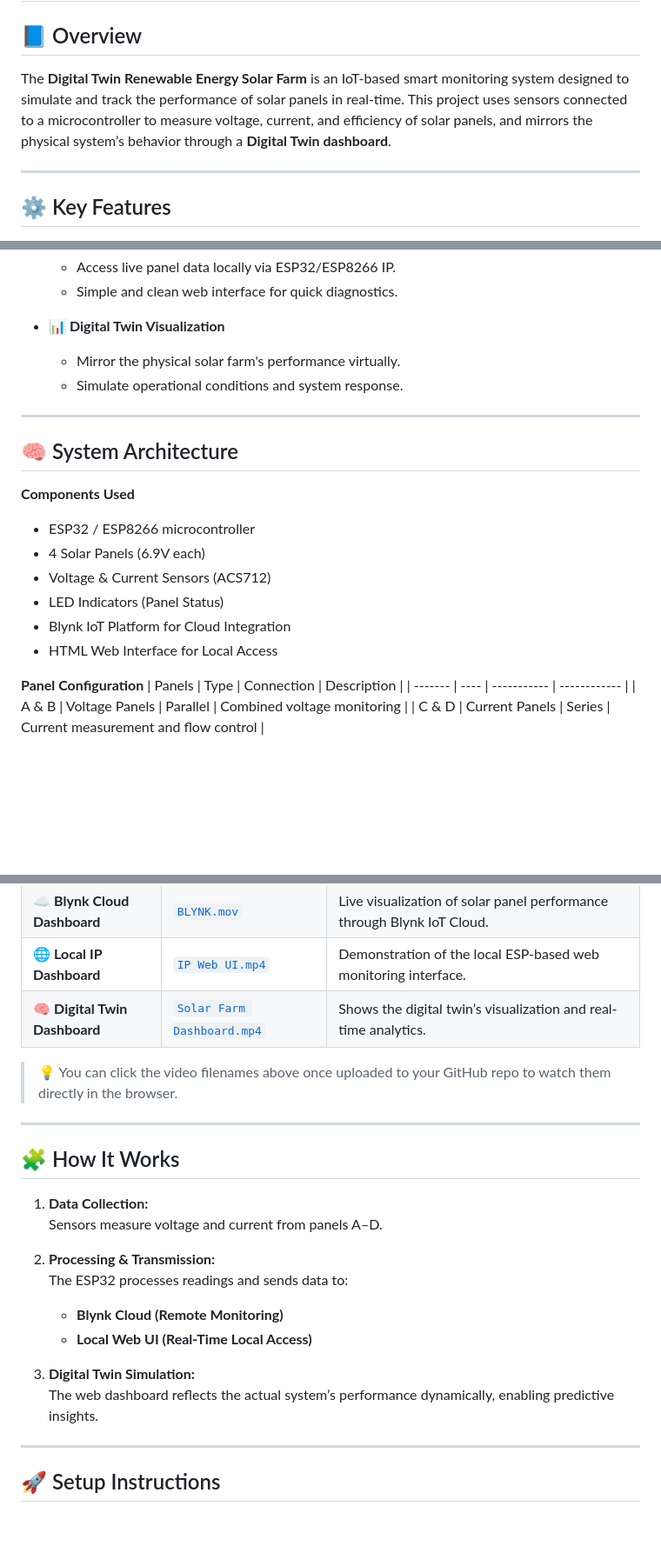
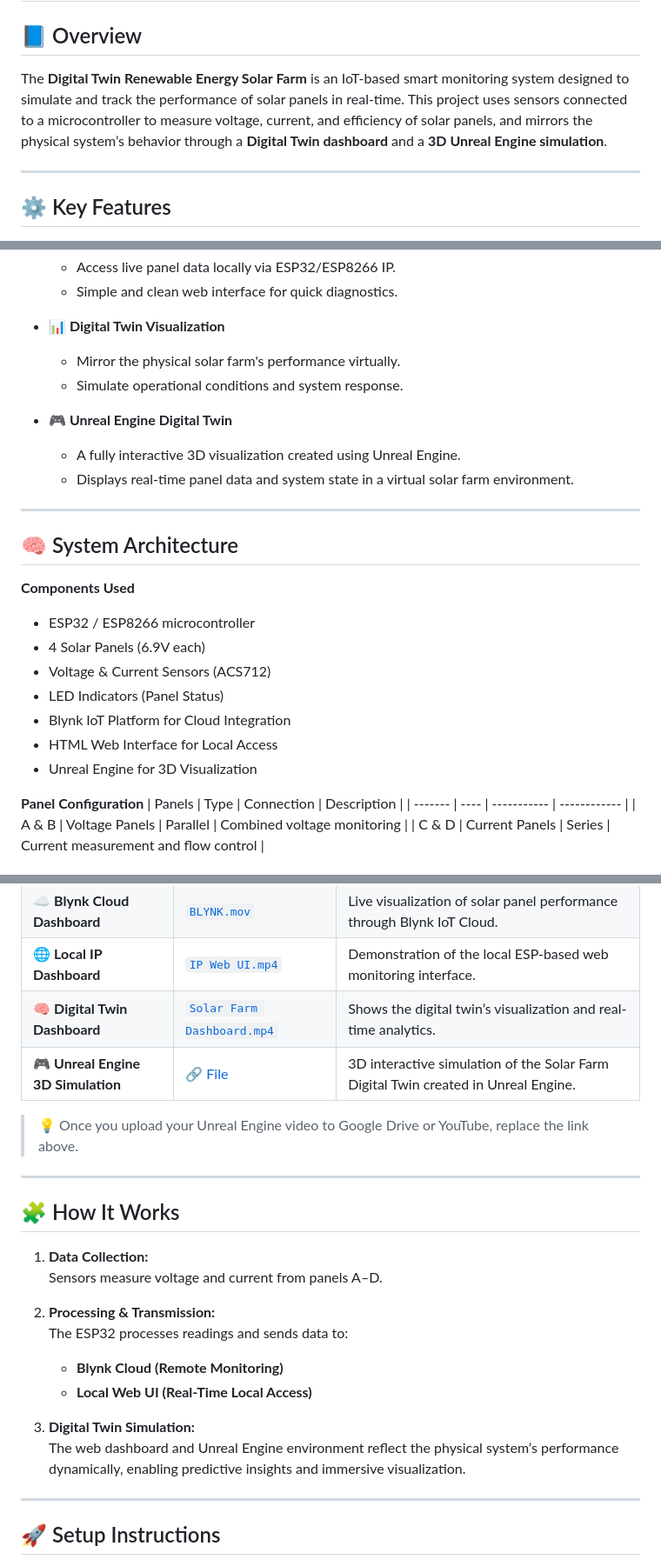
Before and after one commit to xvishnuprasad/Digital-Twin-Solar-Farm, a Markdown page: README.md, 3 parts joined by grey strips. Shown at 87% size. GitHub-like rendering; blank space fills up the shorter version.

Commit message:
Enhance README
Added Unreal Engine simulation details and updated project overview.

```diff
--- a/README.md
+++ b/README.md
@@ -1,7 +1,7 @@
 # 🌞 Digital Twin Renewable Energy Solar Farm
 
 ## 📘 Overview
-The **Digital Twin Renewable Energy Solar Farm** is an IoT-based smart monitoring system designed to simulate and track the performance of solar panels in real-time. This project uses sensors connected to a microcontroller to measure voltage, current, and efficiency of solar panels, and mirrors the physical system’s behavior through a **Digital Twin dashboard**.
+The **Digital Twin Renewable Energy Solar Farm** is an IoT-based smart monitoring system designed to simulate and track the performance of solar panels in real-time. This project uses sensors connected to a microcontroller to measure voltage, current, and efficiency of solar panels, and mirrors the physical system’s behavior through a **Digital Twin dashboard** and a **3D Unreal Engine simulation**.
 
 ---
 
@@ -23,6 +23,10 @@ The **Digital Twin Renewable Energy Solar Farm** is an IoT-based smart monitorin
   - Mirror the physical solar farm's performance virtually.
   - Simulate operational conditions and system response.
 
+- **🎮 Unreal Engine Digital Twin**
+  - A fully interactive 3D visualization created using Unreal Engine.
+  - Displays real-time panel data and system state in a virtual solar farm environment.
+
 ---
 
 ## 🧠 System Architecture
@@ -34,6 +38,7 @@ The **Digital Twin Renewable Energy Solar Farm** is an IoT-based smart monitorin
 - LED Indicators (Panel Status)
 - Blynk IoT Platform for Cloud Integration
 - HTML Web Interface for Local Access
+- Unreal Engine for 3D Visualization
 
 **Panel Configuration**
 | Panels | Type | Connection | Description |
@@ -51,8 +56,9 @@ The **Digital Twin Renewable Energy Solar Farm** is an IoT-based smart monitorin
 | ☁️ **Blynk Cloud Dashboard** | [`BLYNK.mov`](./BLYNK.mov) | Live visualization of solar panel performance through Blynk IoT Cloud. |
 | 🌐 **Local IP Dashboard** | [`IP Web UI.mp4`](./IP%20Web%20UI.mp4) | Demonstration of the local ESP-based web monitoring interface. |
 | 🧠 **Digital Twin Dashboard** | [`Solar Farm Dashboard.mp4`](./Solar%20Farm%20Dashboard.mp4) | Shows the digital twin’s visualization and real-time analytics. |
+| 🎮 **Unreal Engine 3D Simulation** | 🔗 [File](https://drive.google.com/file/d/1ea5y91UBZI5iZVrHjFSSdWAlmYECj8rJ/view?usp=sharing) | 3D interactive simulation of the Solar Farm Digital Twin created in Unreal Engine. |
 
-> 💡 You can click the video filenames above once uploaded to your GitHub repo to watch them directly in the browser.
+> 💡 Once you upload your Unreal Engine video to Google Drive or YouTube, replace the link above.
 
 ---
 
@@ -67,7 +73,7 @@ The **Digital Twin Renewable Energy Solar Farm** is an IoT-based smart monitorin
    - **Local Web UI (Real-Time Local Access)**
 
 3. **Digital Twin Simulation:**
-   The web dashboard reflects the actual system’s performance dynamically, enabling predictive insights.
+   The web dashboard and Unreal Engine environment reflect the physical system’s performance dynamically, enabling predictive insights and immersive visualization.
 
 ---
 
```
